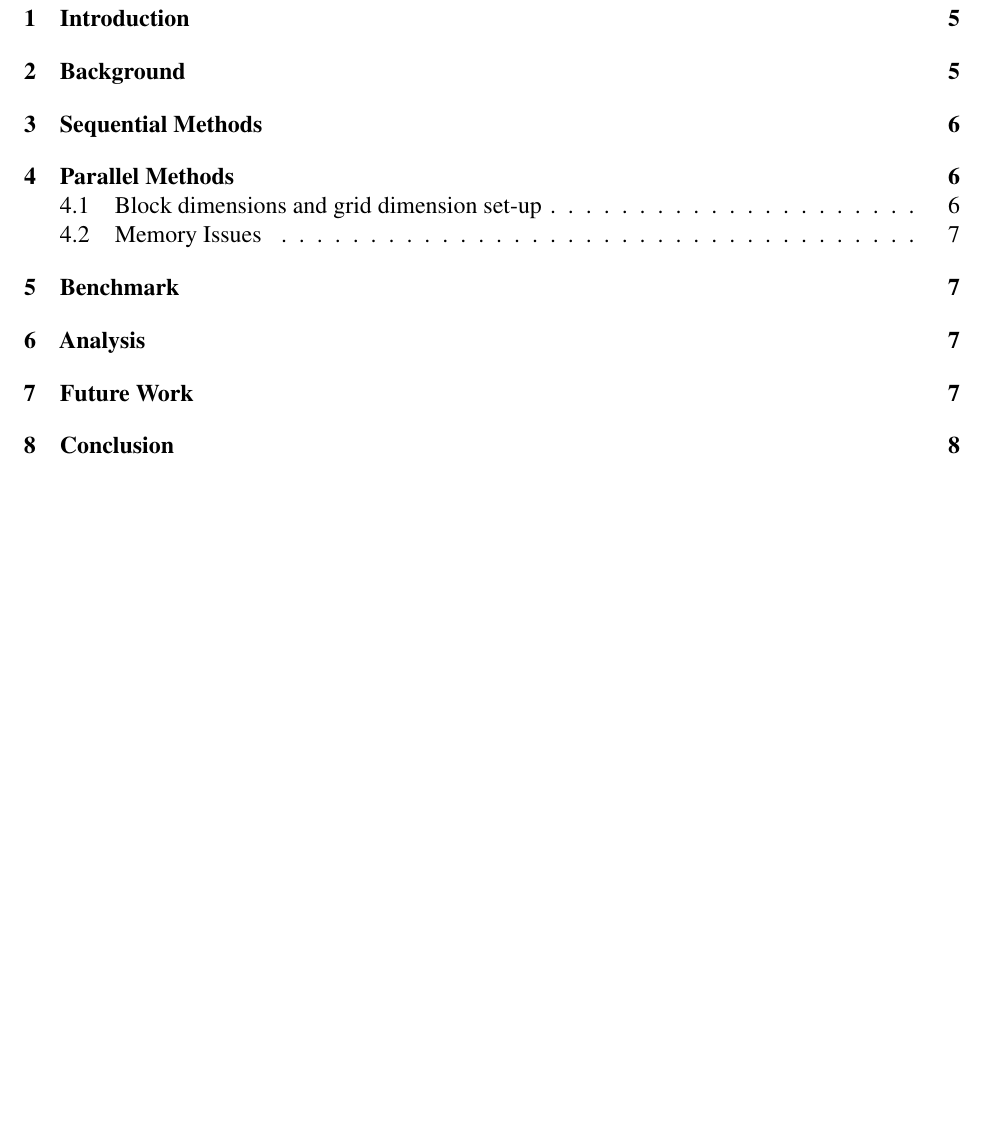
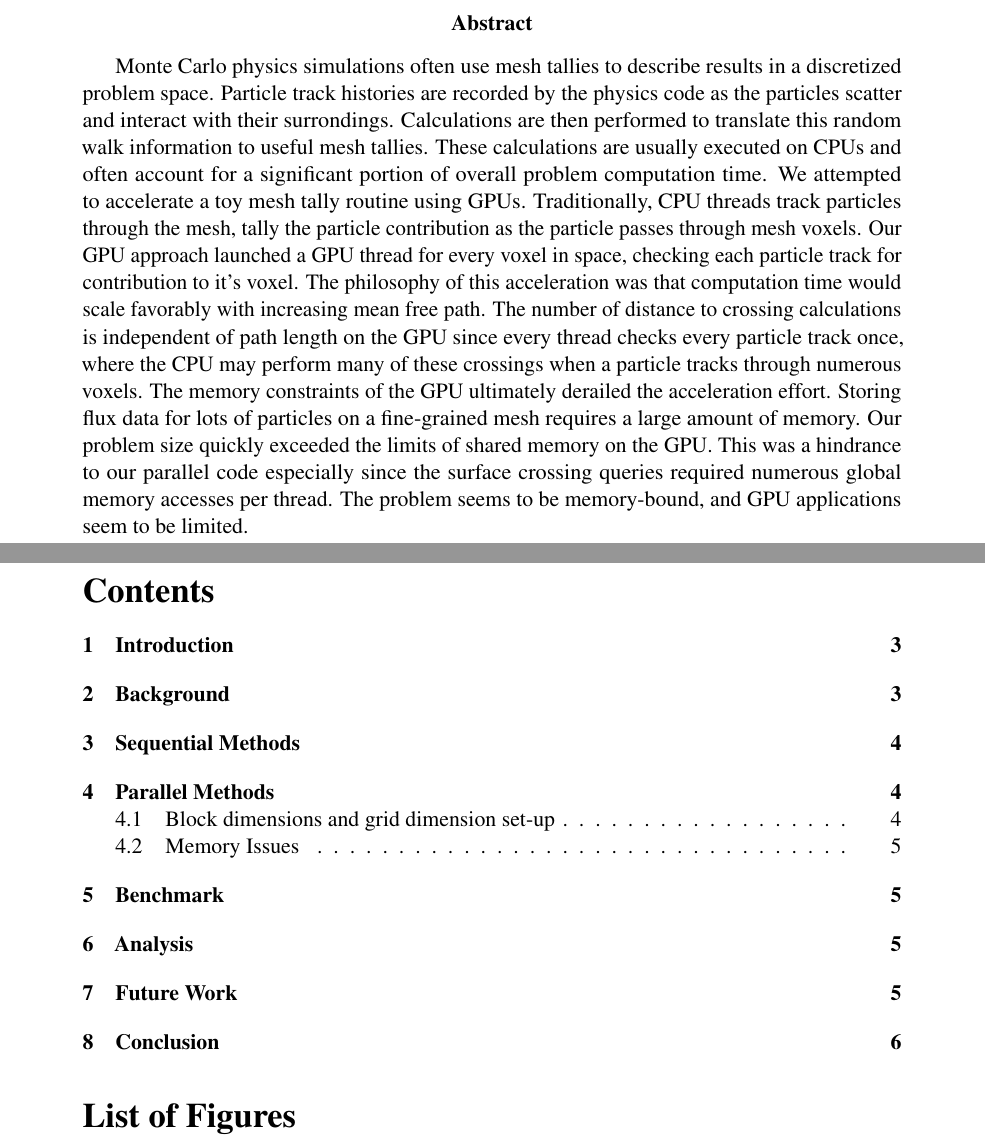
Before and after one commit to aaswenson/FinalProject_759, a LaTeX document (report_src/main.tex, which reads report_src/abstract.tex): part of page 2 of 9 before the commit and two parts of pages 1 and 2 of 7 after it, the two joined at a grey line, cut at the place of the change, the shorter picture padded with empty space. Compiled offline with pdfLaTeX.

Commit message:
added abstract

```diff
--- /dev/null
+++ b/report_src/abstract.tex
@@ -0,0 +1,23 @@
+%%%%%%%%%%%%%%% Introduction %%%%%%%%%%%%%%%%%%%%%%%%%%%%%%%%
+\abstract
+Monte Carlo physics simulations often use mesh tallies to describe results in a
+discretized problem space. Particle track histories are recorded by the physics
+code as the particles scatter and interact with their surrondings. Calculations
+are then performed to translate this random walk information to useful mesh
+tallies. These calculations are usually executed on CPUs and often account for a
+significant portion of overall problem computation time. We attempted to
+accelerate a toy mesh tally routine using GPUs. Traditionally, CPU threads track
+particles through the mesh, tally the particle contribution as the particle
+passes through mesh voxels. Our GPU approach launched a GPU thread for every
+voxel in space, checking each particle track for contribution to it's voxel.
+The philosophy of this acceleration was that computation time would scale
+favorably with increasing mean free path. The number of distance to crossing
+calculations is independent of path length on the GPU since every thread checks
+every particle track once, where the CPU may perform many of these crossings
+when a particle tracks through numerous voxels. The memory constraints of the
+GPU ultimately derailed the acceleration effort. Storing flux data for lots of
+particles on a fine-grained mesh requires a large amount of memory. Our problem
+size quickly exceeded the limits of shared memory on the GPU. This was a
+hindrance to our parallel code especially since the surface crossing queries
+required numerous global memory accesses per thread. The problem seems to be
+memory-bound, and GPU applications seem to be limited.
--- a/report_src/main.tex
+++ b/report_src/main.tex
@@ -52,2 +53,3 @@
 \newpage
 \tableofcontents
+\listoffigures
```
Also changed, not shown: report_src/main.tex (7 more changed lines).
